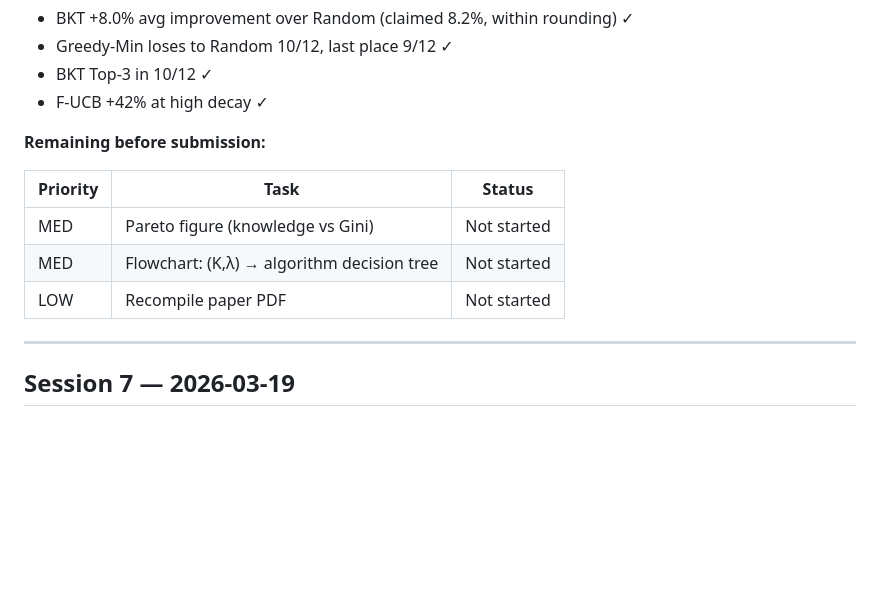
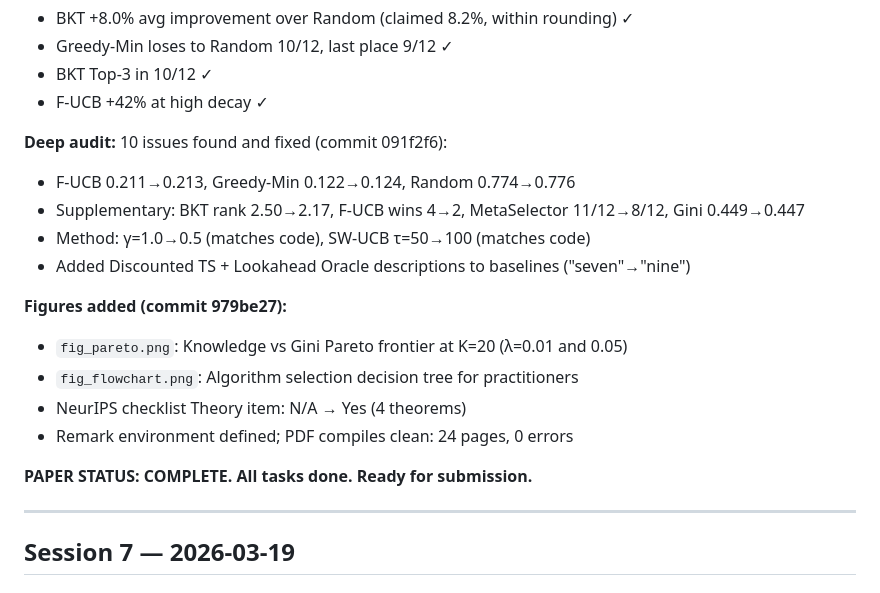
Before and after one commit to yradwan147/RLUCB, a Markdown page: WORKLOG.md, the part around the change. Rendered like a GitHub page; blank space fills up the shorter version.

Commit message:
Final worklog update: all tasks complete, paper ready for submission
Co-Authored-By: Claude Opus 4.6 (1M context) <noreply@anthropic.com>

```diff
--- a/WORKLOG.md
+++ b/WORKLOG.md
@@ -98,13 +98,19 @@ Full theoretical + numerical audit of all 4 theorems via scripts/verify_theorems
 - BKT Top-3 in 10/12 ✓
 - F-UCB +42% at high decay ✓
 
-**Remaining before submission:**
+**Deep audit:** 10 issues found and fixed (commit 091f2f6):
+- F-UCB 0.211→0.213, Greedy-Min 0.122→0.124, Random 0.774→0.776
+- Supplementary: BKT rank 2.50→2.17, F-UCB wins 4→2, MetaSelector 11/12→8/12, Gini 0.449→0.447
+- Method: γ=1.0→0.5 (matches code), SW-UCB τ=50→100 (matches code)
+- Added Discounted TS + Lookahead Oracle descriptions to baselines ("seven"→"nine")
 
-| Priority | Task | Status |
-|----------|------|--------|
-| MED | Pareto figure (knowledge vs Gini) | Not started |
-| MED | Flowchart: (K,λ) → algorithm decision tree | Not started |
-| LOW | Recompile paper PDF | Not started |
+**Figures added (commit 979be27):**
+- `fig_pareto.png`: Knowledge vs Gini Pareto frontier at K=20 (λ=0.01 and 0.05)
+- `fig_flowchart.png`: Algorithm selection decision tree for practitioners
+- NeurIPS checklist Theory item: N/A → Yes (4 theorems)
+- Remark environment defined; PDF compiles clean: 24 pages, 0 errors
+
+**PAPER STATUS: COMPLETE. All tasks done. Ready for submission.**
 
 ---
 
```
